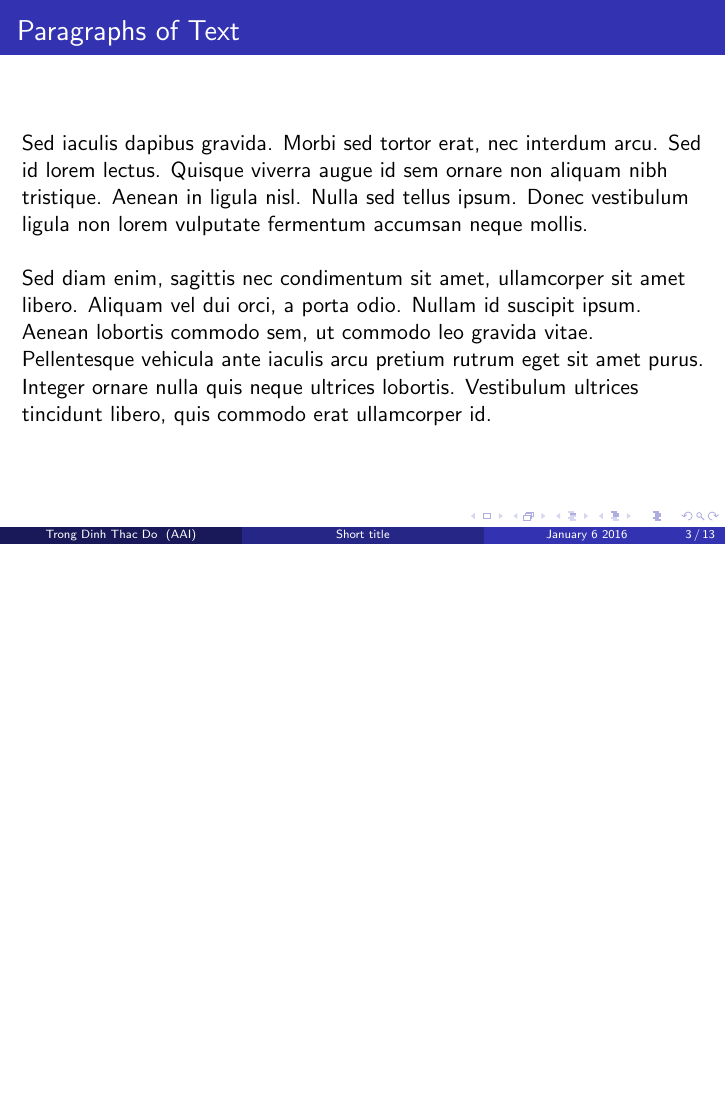
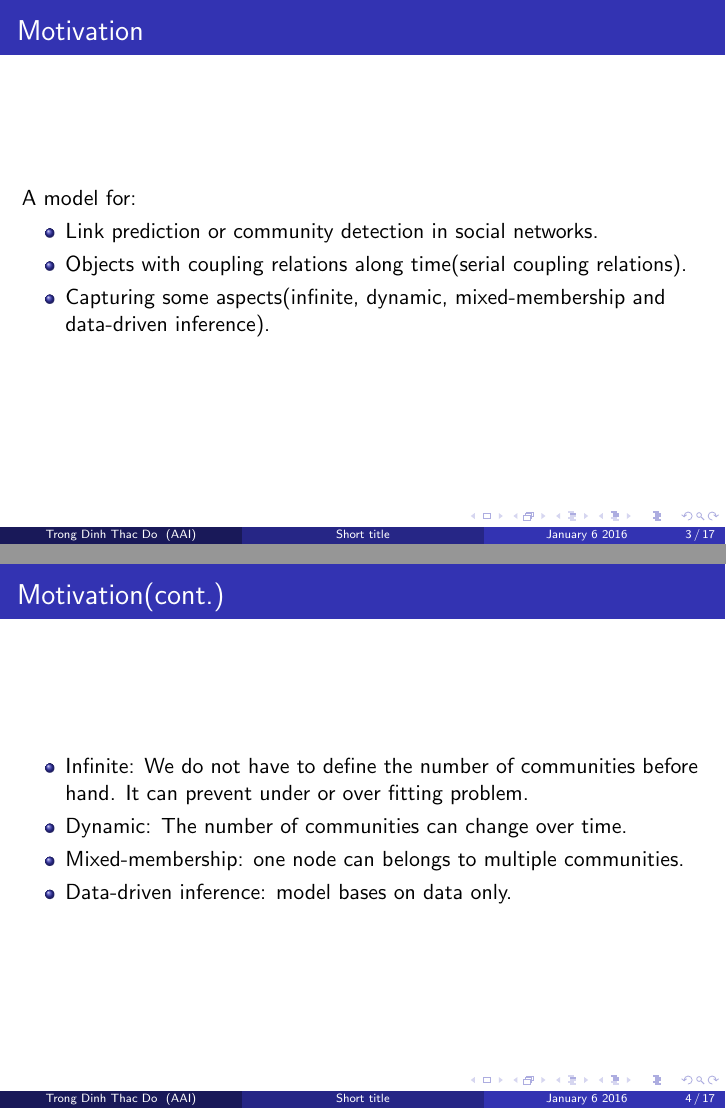
Before and after one commit to thacdtd/report_aai, LaTeX slides (Jan-6-2016/jan-6.tex): page 3 of 13 before the commit and pages 3 and 4 of 17 after it, the two joined at a grey line, the shorter picture padded with empty space. Compiled offline with pdfLaTeX.

Commit message:
finish motivation

```diff
--- a/Jan-6-2016/jan-6.tex
+++ b/Jan-6-2016/jan-6.tex
@@ -111,3 +111,52 @@ University of Technology Sydney \\ % Your institution for the title page
 
 %------------------------------------------------
 \section{Motivation} % Sections can be created in order to organize your presentation into discrete blocks, all sections and subsections are automatically printed in the table of contents as an overview of the talk
+%------------------------------------------------
+
+\begin{frame}
+\frametitle{Motivation}
+A model for:
+\begin{itemize}
+\item Link prediction or community detection in social networks.
+\item Objects with coupling relations along time(serial coupling relations).
+\item Capturing some aspects(infinite, dynamic, mixed-membership and data-driven inference).
+\end{itemize}
+\end{frame}
+
+%------------------------------------------------
+
+\begin{frame}
+\frametitle{Motivation(cont.)}
+\begin{itemize}
+\item Infinite: We do not have to define the number of communities before hand. It can prevent under or over fitting problem.
+\item Dynamic: The number of communities can change over time.
+\item Mixed-membership: one node can belongs to multiple communities.
+\item Data-driven inference: model bases on data only.
+\end{itemize}
+\end{frame}
+
+%------------------------------------------------
+
+\begin{frame}
+\frametitle{Litarature review}
+\begin{block}{IRM}
+Infinite Relation Model(Kemp et al. 2006) cluster nodes into different groups based on their pairwise and directional binary interactions.
+\begin{itemize}
+\item Infinite.
+\item Not take into account changing with time.
+\item One node can only belong to one community.
+\item Data-driven.
+\end{itemize}
+\end{block}
+
+\begin{block}{dIRM}
+Dynamic Infinite Relation Model(Ishiguro et al. 2010)
+\begin{itemize}
+\item Infinite.
+\item Changing with time.
+\item One node can only belong to one community.
+\item Data-driven.
+\end{itemize}
+\end{block}
+
+\end{frame}
```
Also changed, not shown: Jan-6-2016/jan-6.pdf, Jan-6-2016/jan-6.tex (31 more changed lines), 6 other files.
